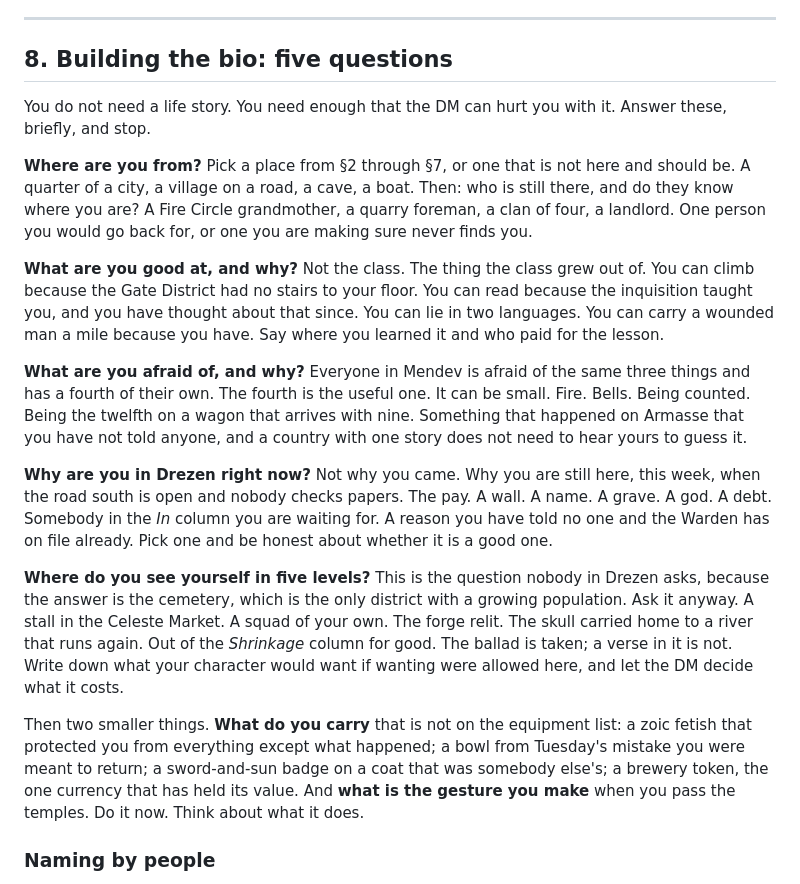
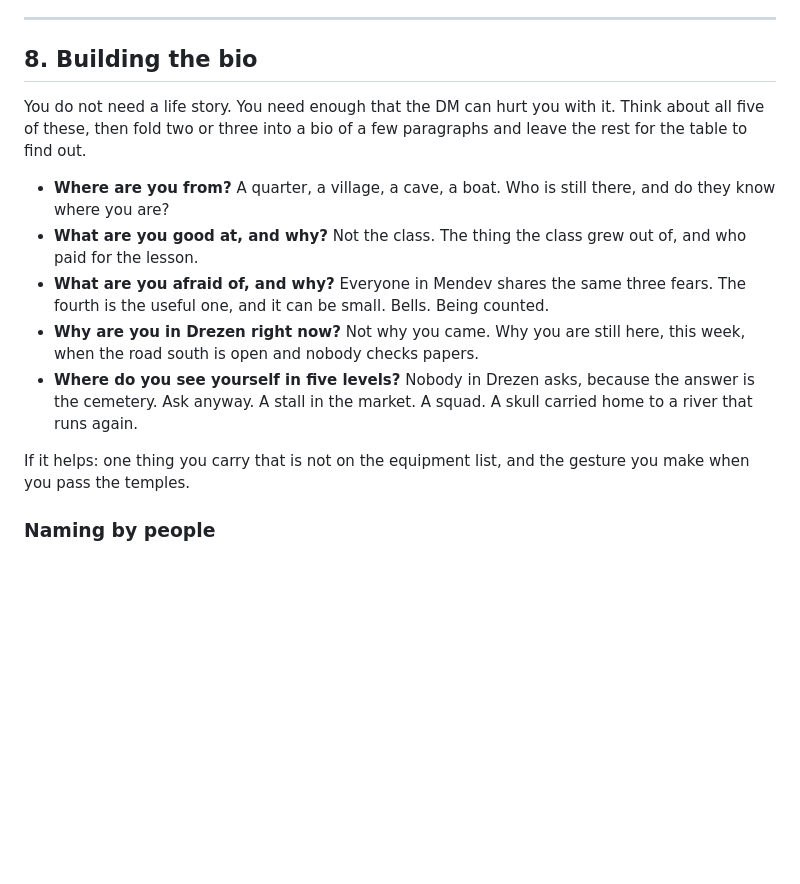
Before and after one commit to mattdahse/the-real-work, a Markdown page: bible/01-where-you-come-from.md, the part around the change. GitHub-like rendering; blank space fills up the shorter version.

Commit message:
Make the bio prompts a list to pick from, not homework
Co-Authored-By: Claude Fable 5.1 <noreply@anthropic.com>

```diff
--- a/bible/01-where-you-come-from.md
+++ b/bible/01-where-you-come-from.md
@@ -622,44 +622,26 @@ counted home through the same arch. The ledger at the gate has three columns: *O
 
 ---
 
-## 8. Building the bio: five questions
+## 8. Building the bio
 
-You do not need a life story. You need enough that the DM can hurt you with it. Answer these,
-briefly, and stop.
+You do not need a life story. You need enough that the DM can hurt you with it. Think about all
+five of these, then fold two or three into a bio of a few paragraphs and leave the rest for the
+table to find out.
 
-**Where are you from?** Pick a place from §2 through §7, or one that is not here and should be.
-A quarter of a city, a village on a road, a cave, a boat. Then: who is still there, and do they
-know where you are? A Fire Circle grandmother, a quarry foreman, a clan of four, a landlord. One
-person you would go back for, or one you are making sure never finds you.
+- **Where are you from?** A quarter, a village, a cave, a boat. Who is still there, and do they
+  know where you are?
+- **What are you good at, and why?** Not the class. The thing the class grew out of, and who
+  paid for the lesson.
+- **What are you afraid of, and why?** Everyone in Mendev shares the same three fears. The
+  fourth is the useful one, and it can be small. Bells. Being counted.
+- **Why are you in Drezen right now?** Not why you came. Why you are still here, this week, when
+  the road south is open and nobody checks papers.
+- **Where do you see yourself in five levels?** Nobody in Drezen asks, because the answer is the
+  cemetery. Ask anyway. A stall in the market. A squad. A skull carried home to a river that runs
+  again.
 
-**What are you good at, and why?** Not the class. The thing the class grew out of. You can climb
-because the Gate District had no stairs to your floor. You can read because the inquisition
-taught you, and you have thought about that since. You can lie in two languages. You can carry
-a wounded man a mile because you have. Say where you learned it and who paid for the lesson.
-
-**What are you afraid of, and why?** Everyone in Mendev is afraid of the same three things and
-has a fourth of their own. The fourth is the useful one. It can be small. Fire. Bells. Being
-counted. Being the twelfth on a wagon that arrives with nine. Something that happened on Armasse
-that you have not told anyone, and a country with one story does not need to hear yours to guess
-it.
-
-**Why are you in Drezen right now?** Not why you came. Why you are still here, this week, when
-the road south is open and nobody checks papers. The pay. A wall. A name. A grave. A god. A debt.
-Somebody in the *In* column you are waiting for. A reason you have told no one and the Warden
-has on file already. Pick one and be honest about whether it is a good one.
-
-**Where do you see yourself in five levels?** This is the question nobody in Drezen asks,
-because the answer is the cemetery, which is the only district with a growing population. Ask it
-anyway. A stall in the Celeste Market. A squad of your own. The forge relit. The skull carried
-home to a river that runs again. Out of the *Shrinkage* column for good. The ballad is taken; a
-verse in it is not. Write down what your character would want if wanting were allowed here, and
-let the DM decide what it costs.
-
-Then two smaller things. **What do you carry** that is not on the equipment list: a zoic fetish
-that protected you from everything except what happened; a bowl from Tuesday's mistake you were
-meant to return; a sword-and-sun badge on a coat that was somebody else's; a brewery token, the
-one currency that has held its value. And **what is the gesture you make** when you pass the
-temples. Do it now. Think about what it does.
+If it helps: one thing you carry that is not on the equipment list, and the gesture you make
+when you pass the temples.
 
 ### Naming by people
 
```
